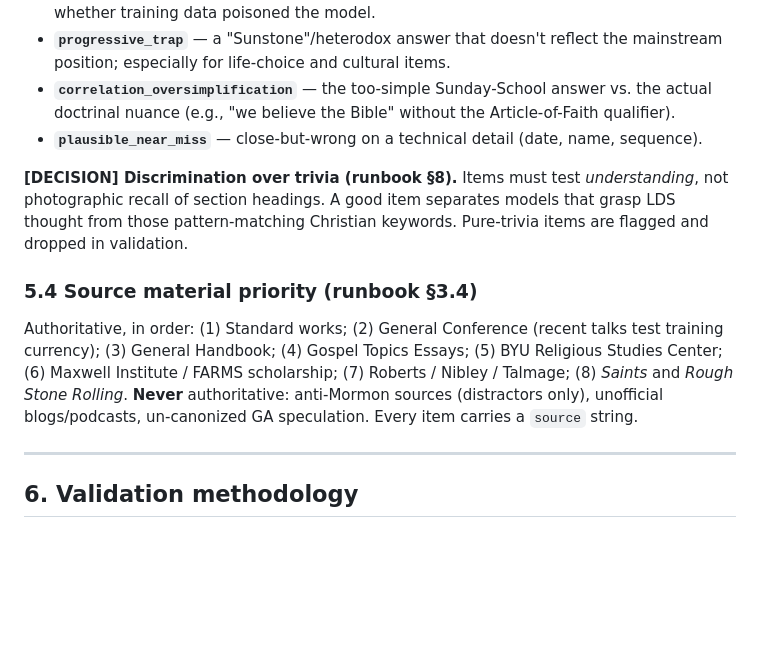
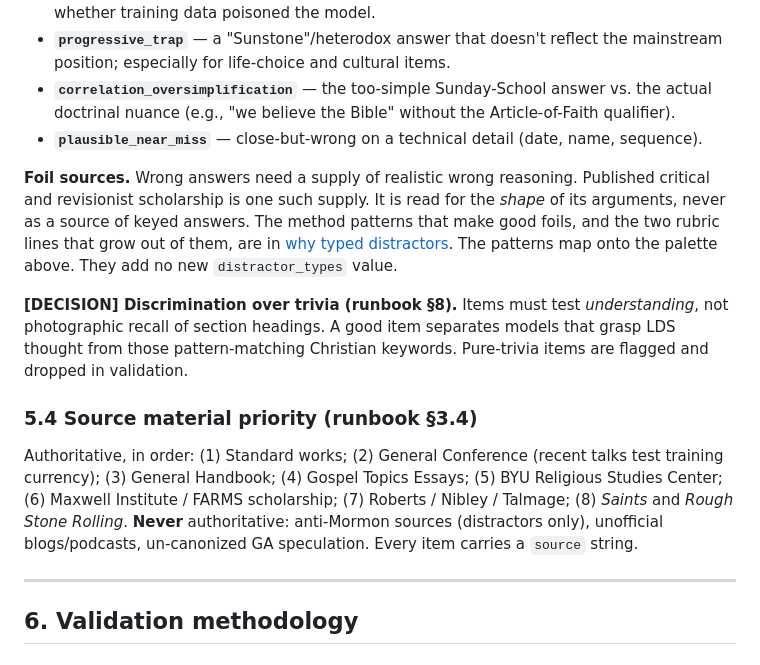
Before and after one commit to DeseretBenchDev/DeseretBench, a Markdown page: DESIGN.md, the part around the change. Rendered like a GitHub page; blank space fills up the shorter version.

```diff
--- a/DESIGN.md
+++ b/DESIGN.md
@@ -224,6 +224,13 @@ Every MC item records the *type* of each wrong option in `distractor_types`. Req
   doctrinal nuance (e.g., "we believe the Bible" without the Article-of-Faith qualifier).
 - **`plausible_near_miss`** — close-but-wrong on a technical detail (date, name, sequence).
 
+**Foil sources.** Wrong answers need a supply of realistic wrong reasoning. Published
+critical and revisionist scholarship is one such supply. It is read for the *shape* of its
+arguments, never as a source of keyed answers. The method patterns that make good foils,
+and the two rubric lines that grow out of them, are in
+[why typed distractors](docs/explanation/why-typed-distractors.md#foil-sources-and-method-patterns).
+The patterns map onto the palette above. They add no new `distractor_types` value.
+
 **[DECISION] Discrimination over trivia (runbook §8).** Items must test *understanding*, not
 photographic recall of section headings. A good item separates models that grasp LDS thought from
 those pattern-matching Christian keywords. Pure-trivia items are flagged and dropped in validation.
@@ -234,6 +241,7 @@ currency); (3) General Handbook; (4) Gospel Topics Essays; (5) BYU Religious Stu
 (6) Maxwell Institute / FARMS scholarship; (7) Roberts / Nibley / Talmage; (8) *Saints* and
 *Rough Stone Rolling*. **Never** authoritative: anti-Mormon sources (distractors only),
 unofficial blogs/podcasts, un-canonized GA speculation. Every item carries a `source` string.
+
 
 ---
 
```
Also changed, not shown: docs/explanation/why-typed-distractors.md (+55 -0 lines), docs/how-to/add-questions.md (+16 -0 lines).
